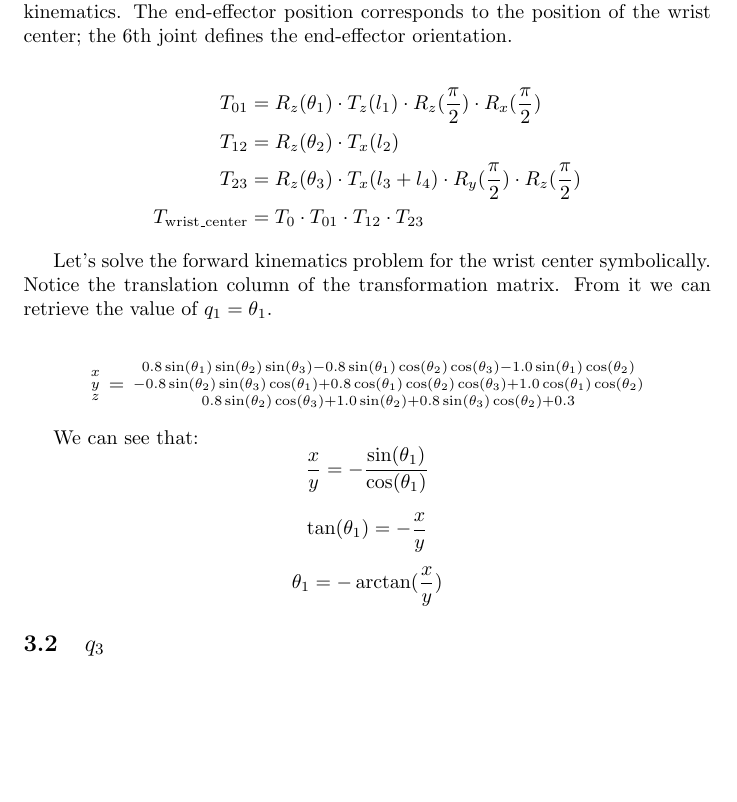
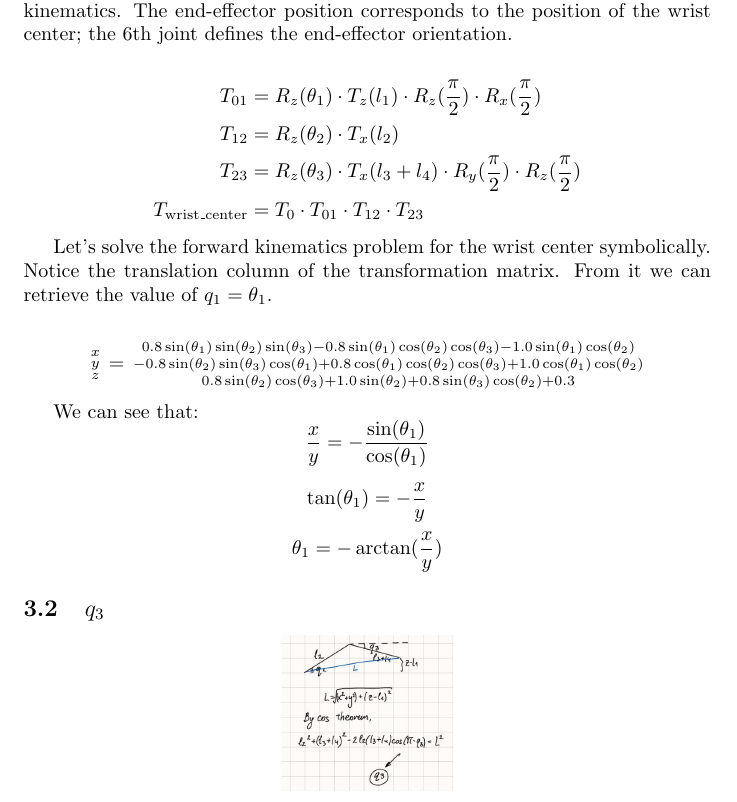
Before and after one commit to illusoryTwin/FoR, a LaTeX document (assig2/assig2.tex): part of page 2 of 5, cut so that both start at the same text, the shorter picture padded with empty space. Compiled offline with pdfLaTeX.

Commit message:
Added an image for q3

```diff
--- a/assig2/assig2.tex
+++ b/assig2/assig2.tex
@@ -89,6 +89,11 @@ We can see that:
 \[\theta_1 = -\arctan(\dfrac{x}{y})\]
 
 \subsection{$q_3$}
+
+\begin{center}
+    \includegraphics*[width=0.25\textwidth]{images/q3.png}
+\end{center}
+
 
 We can find the value of $q_3 = \theta_3$ by the cosine theorem.
 
```
Also changed, not shown: assig2/assig2.pdf, assig2/images/q3.png (added).
